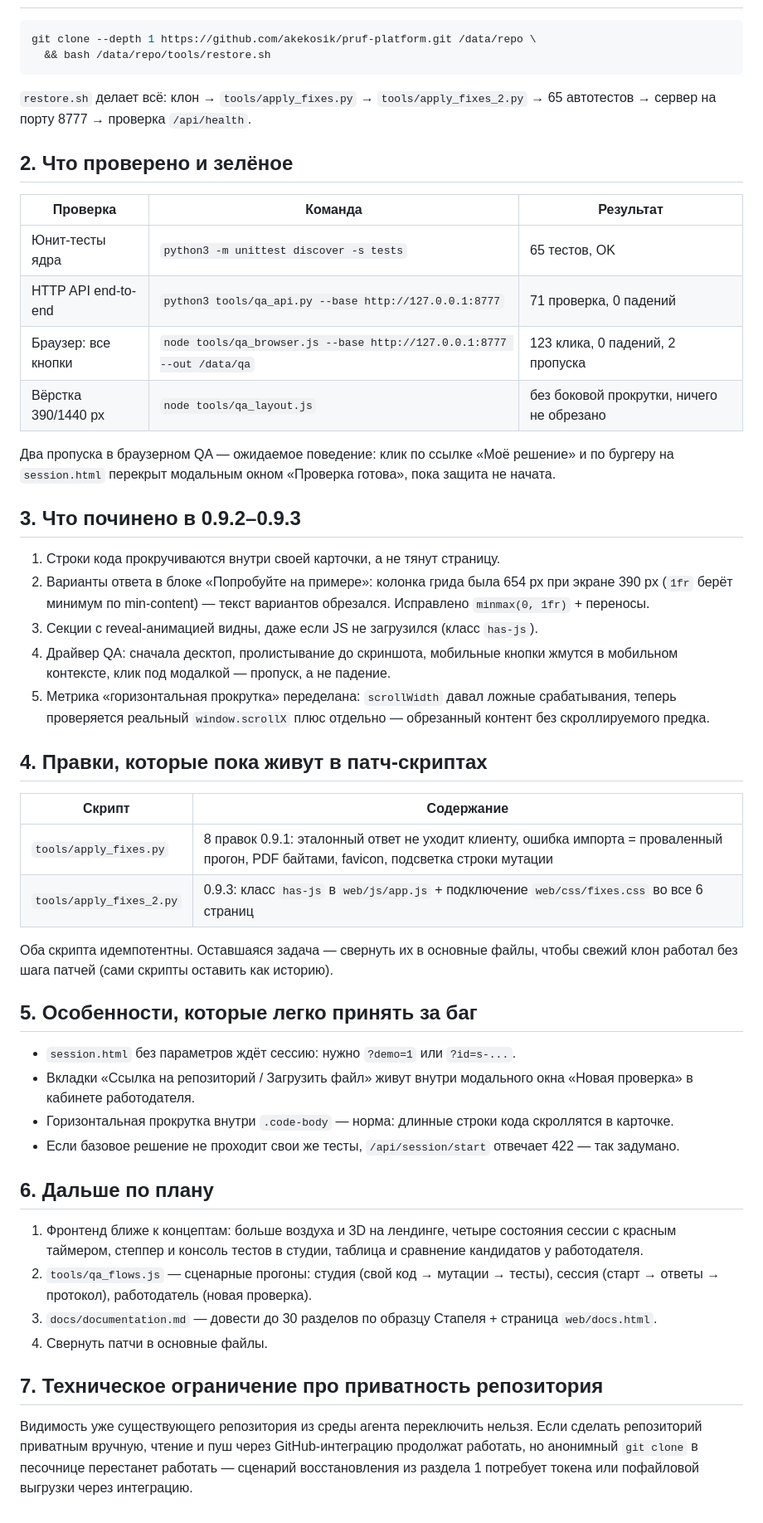
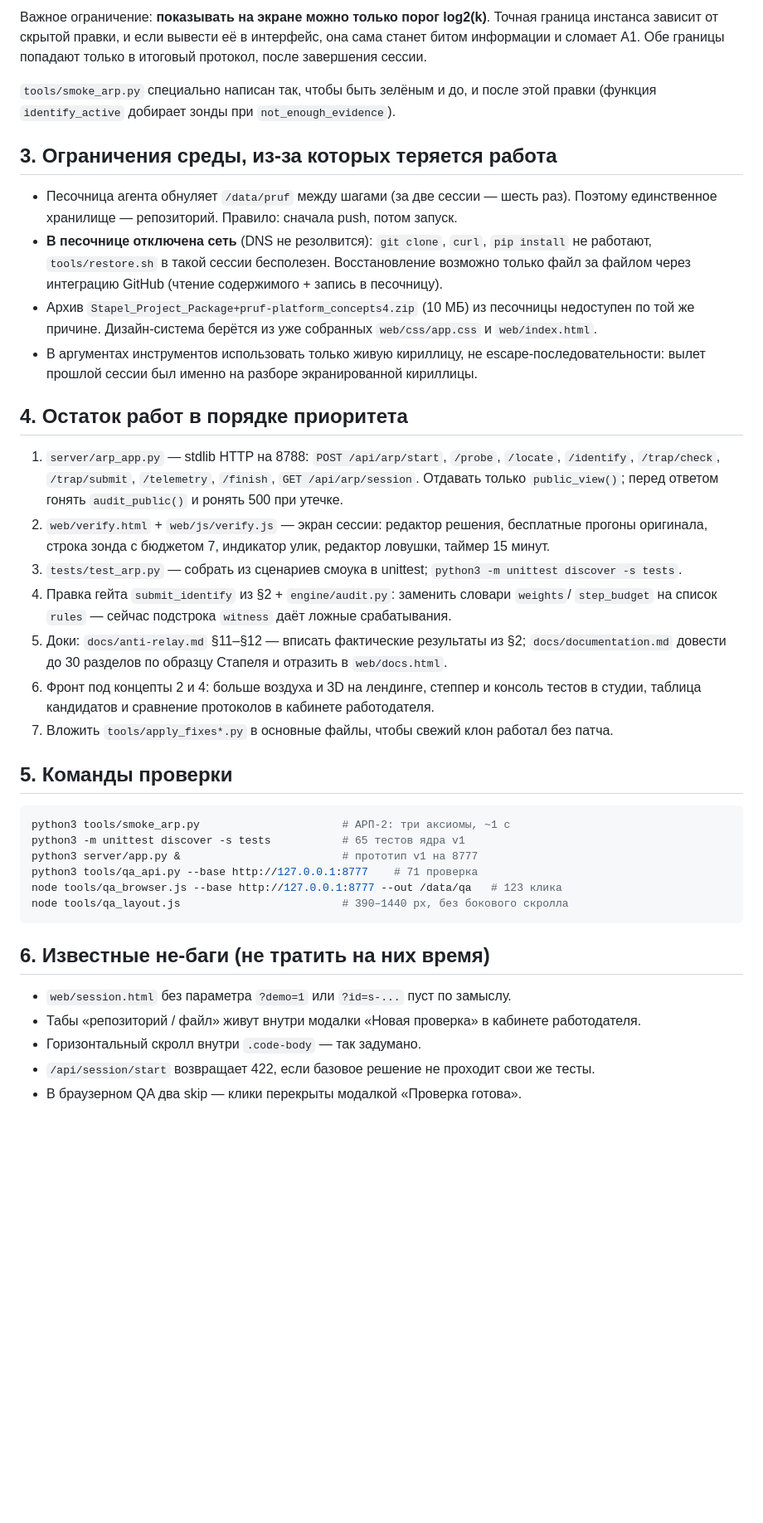
Before and after one commit to akekosik/pruf-platform, a Markdown page: docs/status.md, the part around one of its changes. Shown at 83% size. Drawn GitHub-style; blank space fills up the shorter version.

Commit message:
docs: статус 0.9.4 — результаты верификации АРП-2, ограничение песочницы и порядок восстановления

````diff
--- a/docs/status.md
+++ b/docs/status.md
@@ -6,53 +65,54 @@
+Важное ограничение: **показывать на экране можно только порог log2(k)**. Точная граница
+инстанса зависит от скрытой правки, и если вывести её в интерфейс, она сама станет
+битом информации и сломает A1. Обе границы попадают только в итоговый протокол,
+после завершения сессии.
+
+`tools/smoke_arp.py` специально написан так, чтобы быть зелёным и до, и после этой правки
+(функция `identify_active` добирает зонды при `not_enough_evidence`).
+
+## 3. Ограничения среды, из-за которых теряется работа
+
+- Песочница агента обнуляет `/data/pruf` между шагами (за две сессии — шесть раз).
+  Поэтому единственное хранилище — репозиторий. Правило: сначала push, потом запуск.
+- **В песочнице отключена сеть** (DNS не резолвится): `git clone`, `curl`, `pip install` не
+  работают, `tools/restore.sh` в такой сессии бесполезен. Восстановление возможно только
+  файл за файлом через интеграцию GitHub (чтение содержимого + запись в песочницу).
+- Архив `Stapel_Project_Package+pruf-platform_concepts4.zip` (10 МБ) из песочницы недоступен по
+  той же причине. Дизайн-система берётся из уже собранных `web/css/app.css` и `web/index.html`.
+- В аргументах инструментов использовать только живую кириллицу, не escape-последовательности:
+  вылет прошлой сессии был именно на разборе экранированной кириллицы.
+
+## 4. Остаток работ в порядке приоритета
+
+1. `server/arp_app.py` — stdlib HTTP на 8788: `POST /api/arp/start`, `/probe`, `/locate`, `/identify`,
+   `/trap/check`, `/trap/submit`, `/telemetry`, `/finish`, `GET /api/arp/session`. Отдавать только
+   `public_view()`; перед ответом гонять `audit_public()` и ронять 500 при утечке.
+2. `web/verify.html` + `web/js/verify.js` — экран сессии: редактор решения, бесплатные прогоны
+   оригинала, строка зонда с бюджетом 7, индикатор улик, редактор ловушки, таймер 15 минут.
+3. `tests/test_arp.py` — собрать из сценариев смоука в unittest; `python3 -m unittest discover -s tests`.
+4. Правка гейта `submit_identify` из §2 + `engine/audit.py`: заменить словари `weights`/
+   `step_budget` на список `rules` — сейчас подстрока `witness` даёт ложные срабатывания.
+5. Доки: `docs/anti-relay.md` §11–§12 — вписать фактические результаты из §2; `docs/documentation.md`
+   довести до 30 разделов по образцу Стапеля и отразить в `web/docs.html`.
+6. Фронт под концепты 2 и 4: больше воздуха и 3D на лендинге, степпер и консоль тестов
+   в студии, таблица кандидатов и сравнение протоколов в кабинете работодателя.
+7. Вложить `tools/apply_fixes*.py` в основные файлы, чтобы свежий клон работал без патча.
+
+## 5. Команды проверки
 
 ```bash
-git clone --depth 1 https://github.com/akekosik/pruf-platform.git /data/repo \
-  && bash /data/repo/tools/restore.sh
+python3 tools/smoke_arp.py                      # АРП-2: три аксиомы, ~1 с
+python3 -m unittest discover -s tests           # 65 тестов ядра v1
+python3 server/app.py &                         # прототип v1 на 8777
+python3 tools/qa_api.py --base http://127.0.0.1:8777    # 71 проверка
+node tools/qa_browser.js --base http://127.0.0.1:8777 --out /data/qa   # 123 клика
+node tools/qa_layout.js                         # 390–1440 px, без бокового скролла
 ```
 
-`restore.sh` делает всё: клон → `tools/apply_fixes.py` → `tools/apply_fixes_2.py` → 65 автотестов → сервер на порту 8777 → проверка `/api/health`.
+## 6. Известные не-баги (не тратить на них время)
 
-## 2. Что проверено и зелёное
-
-| Проверка | Команда | Результат |
-| --- | --- | --- |
-| Юнит-тесты ядра | `python3 -m unittest discover -s tests` | 65 тестов, OK |
-| HTTP API end-to-end | `python3 tools/qa_api.py --base http://127.0.0.1:8777` | 71 проверка, 0 падений |
-| Браузер: все кнопки | `node tools/qa_browser.js --base http://127.0.0.1:8777 --out /data/qa` | 123 клика, 0 падений, 2 пропуска |
-| Вёрстка 390/1440 px | `node tools/qa_layout.js` | без боковой прокрутки, ничего не обрезано |
-
-Два пропуска в браузерном QA — ожидаемое поведение: клик по ссылке «Моё решение» и по бургеру на `session.html` перекрыт модальным окном «Проверка готова», пока защита не начата.
-
-## 3. Что починено в 0.9.2–0.9.3
-
-1. Строки кода прокручиваются внутри своей карточки, а не тянут страницу.
-2. Варианты ответа в блоке «Попробуйте на примере»: колонка грида была 654 px при экране 390 px (`1fr` берёт минимум по min-content) — текст вариантов обрезался. Исправлено `minmax(0, 1fr)` + переносы.
-3. Секции с reveal-анимацией видны, даже если JS не загрузился (класс `has-js`).
-4. Драйвер QA: сначала десктоп, пролистывание до скриншота, мобильные кнопки жмутся в мобильном контексте, клик под модалкой — пропуск, а не падение.
-5. Метрика «горизонтальная прокрутка» переделана: `scrollWidth` давал ложные срабатывания, теперь проверяется реальный `window.scrollX` плюс отдельно — обрезанный контент без скроллируемого предка.
-
-## 4. Правки, которые пока живут в патч-скриптах
-
-| Скрипт | Содержание |
-| --- | --- |
-| `tools/apply_fixes.py` | 8 правок 0.9.1: эталонный ответ не уходит клиенту, ошибка импорта = проваленный прогон, PDF байтами, favicon, подсветка строки мутации |
-| `tools/apply_fixes_2.py` | 0.9.3: класс `has-js` в `web/js/app.js` + подключение `web/css/fixes.css` во все 6 страниц |
-
-Оба скрипта идемпотентны. Оставшаяся задача — свернуть их в основные файлы, чтобы свежий клон работал без шага патчей (сами скрипты оставить как историю).
-
-## 5. Особенности, которые легко принять за баг
-
-- `session.html` без параметров ждёт сессию: нужно `?demo=1` или `?id=s-...`.
-- Вкладки «Ссылка на репозиторий / Загрузить файл» живут внутри модального окна «Новая проверка» в кабинете работодателя.
-- Горизонтальная прокрутка внутри `.code-body` — норма: длинные строки кода скроллятся в карточке.
-- Если базовое решение не проходит свои же тесты, `/api/session/start` отвечает 422 — так задумано.
-
-## 6. Дальше по плану
-
-1. Фронтенд ближе к концептам: больше воздуха и 3D на лендинге, четыре состояния сессии с красным таймером, степпер и консоль тестов в студии, таблица и сравнение кандидатов у работодателя.
-2. `tools/qa_flows.js` — сценарные прогоны: студия (свой код → мутации → тесты), сессия (старт → ответы → протокол), работодатель (новая проверка).
-3. `docs/documentation.md` — довести до 30 разделов по образцу Стапеля + страница `web/docs.html`.
-4. Свернуть патчи в основные файлы.
-
-## 7. Техническое ограничение про приватность репозитория
-
-Видимость уже существующего репозитория из среды агента переключить нельзя. Если сделать репозиторий приватным вручную, чтение и пуш через GitHub-интеграцию продолжат работать, но анонимный `git clone` в песочнице перестанет работать — сценарий восстановления из раздела 1 потребует токена или пофайловой выгрузки через интеграцию.
+- `web/session.html` без параметра `?demo=1` или `?id=s-...` пуст по замыслу.
+- Табы «репозиторий / файл» живут внутри модалки «Новая проверка» в кабинете работодателя.
+- Горизонтальный скролл внутри `.code-body` — так задумано.
+- `/api/session/start` возвращает 422, если базовое решение не проходит свои же тесты.
+- В браузерном QA два skip — клики перекрыты модалкой «Проверка готова».
````
Also changed, not shown: other parts of docs/status.md (+62 -3 lines).
